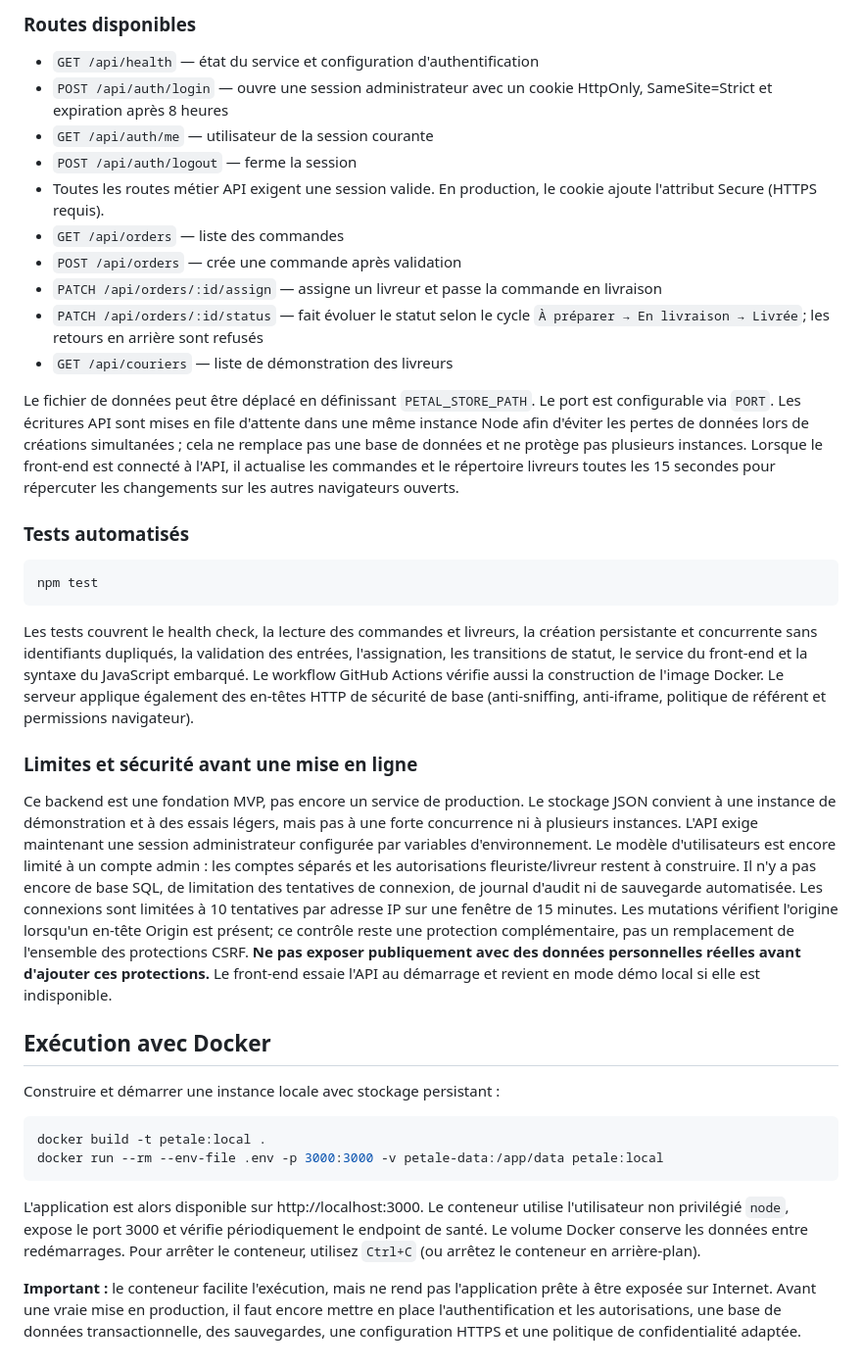
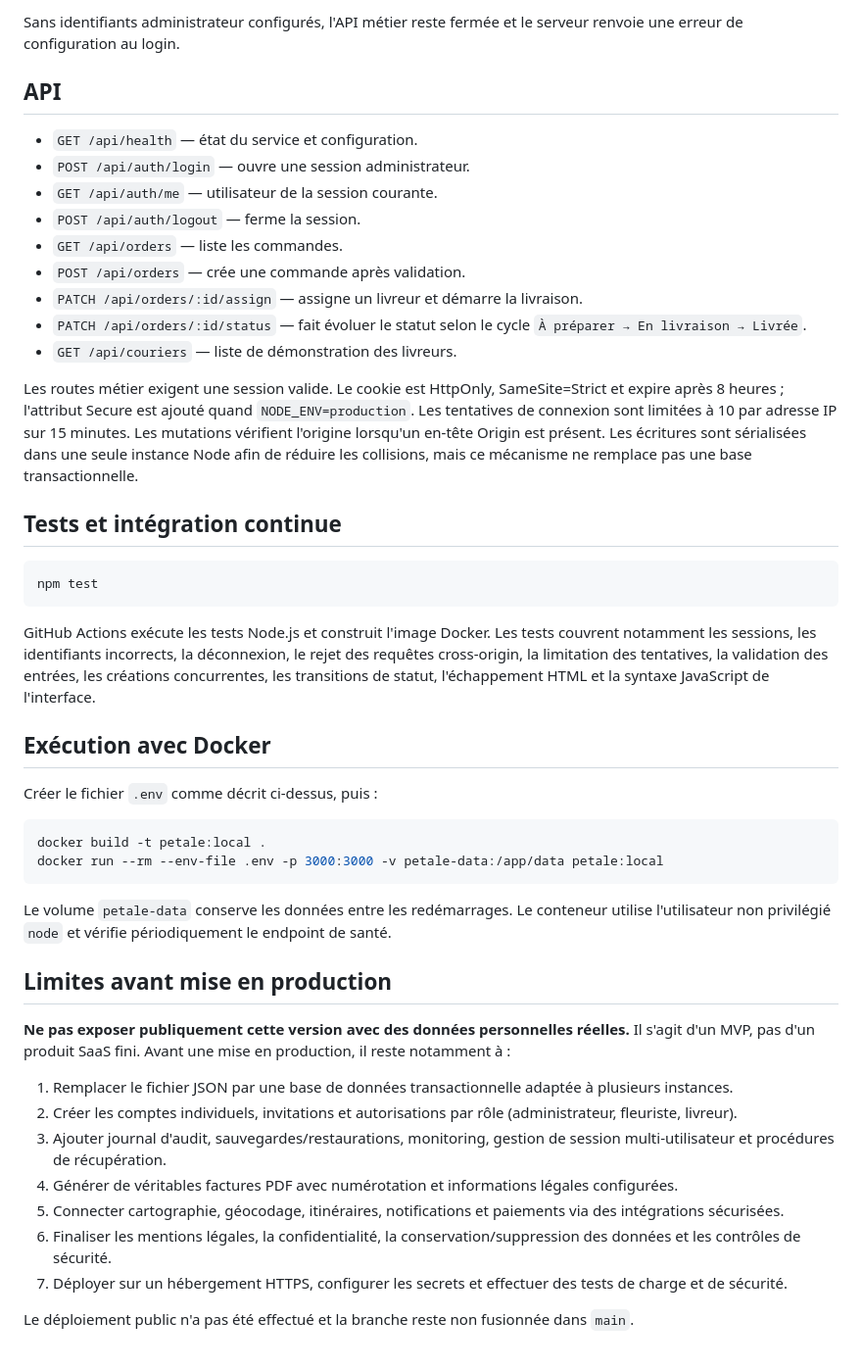
Before and after one commit to lpsqtdev-netizen/test-factures, a Markdown page: README.md, the part around one of its changes. Shown at 98% size. Rendered like a GitHub page.

````diff
--- a/README.md
+++ b/README.md
@@ -53,38 +34,49 @@ Copiez `.env.example` vers `.env` (par exemple `cp .env.example .env` sous macOS
 
-### Routes disponibles
-- `GET /api/health` — état du service et configuration d'authentification
-- `POST /api/auth/login` — ouvre une session administrateur avec un cookie HttpOnly, SameSite=Strict et expiration après 8 heures
-- `GET /api/auth/me` — utilisateur de la session courante
-- `POST /api/auth/logout` — ferme la session
-- Toutes les routes métier API exigent une session valide. En production, le cookie ajoute l'attribut Secure (HTTPS requis).
-- `GET /api/orders` — liste des commandes
-- `POST /api/orders` — crée une commande après validation
-- `PATCH /api/orders/:id/assign` — assigne un livreur et passe la commande en livraison
-- `PATCH /api/orders/:id/status` — fait évoluer le statut selon le cycle `À préparer → En livraison → Livrée`; les retours en arrière sont refusés
-- `GET /api/couriers` — liste de démonstration des livreurs
+Sans identifiants administrateur configurés, l'API métier reste fermée et le serveur renvoie une erreur de configuration au login.
 
-Le fichier de données peut être déplacé en définissant `PETAL_STORE_PATH`. Le port est configurable via `PORT`. Les écritures API sont mises en file d'attente dans une même instance Node afin d'éviter les pertes de données lors de créations simultanées ; cela ne remplace pas une base de données et ne protège pas plusieurs instances. Lorsque le front-end est connecté à l'API, il actualise les commandes et le répertoire livreurs toutes les 15 secondes pour répercuter les changements sur les autres navigateurs ouverts.
+## API
 
-### Tests automatisés
+- `GET /api/health` — état du service et configuration.
+- `POST /api/auth/login` — ouvre une session administrateur.
+- `GET /api/auth/me` — utilisateur de la session courante.
+- `POST /api/auth/logout` — ferme la session.
+- `GET /api/orders` — liste les commandes.
+- `POST /api/orders` — crée une commande après validation.
+- `PATCH /api/orders/:id/assign` — assigne un livreur et démarre la livraison.
+- `PATCH /api/orders/:id/status` — fait évoluer le statut selon le cycle `À préparer → En livraison → Livrée`.
+- `GET /api/couriers` — liste de démonstration des livreurs.
+
+Les routes métier exigent une session valide. Le cookie est HttpOnly, SameSite=Strict et expire après 8 heures ; l'attribut Secure est ajouté quand `NODE_ENV=production`. Les tentatives de connexion sont limitées à 10 par adresse IP sur 15 minutes. Les mutations vérifient l'origine lorsqu'un en-tête Origin est présent. Les écritures sont sérialisées dans une seule instance Node afin de réduire les collisions, mais ce mécanisme ne remplace pas une base transactionnelle.
+
+## Tests et intégration continue
+
 ```bash
 npm test
 ```
 
-Les tests couvrent le health check, la lecture des commandes et livreurs, la création persistante et concurrente sans identifiants dupliqués, la validation des entrées, l'assignation, les transitions de statut, le service du front-end et la syntaxe du JavaScript embarqué. Le workflow GitHub Actions vérifie aussi la construction de l'image Docker. Le serveur applique également des en-têtes HTTP de sécurité de base (anti-sniffing, anti-iframe, politique de référent et permissions navigateur).
-
-### Limites et sécurité avant une mise en ligne
-Ce backend est une fondation MVP, pas encore un service de production. Le stockage JSON convient à une instance de démonstration et à des essais légers, mais pas à une forte concurrence ni à plusieurs instances. L'API exige maintenant une session administrateur configurée par variables d'environnement. Le modèle d'utilisateurs est encore limité à un compte admin : les comptes séparés et les autorisations fleuriste/livreur restent à construire. Il n'y a pas encore de base SQL, de limitation des tentatives de connexion, de journal d'audit ni de sauvegarde automatisée. Les connexions sont limitées à 10 tentatives par adresse IP sur une fenêtre de 15 minutes. Les mutations vérifient l'origine lorsqu'un en-tête Origin est présent; ce contrôle reste une protection complémentaire, pas un remplacement de l'ensemble des protections CSRF. **Ne pas exposer publiquement avec des données personnelles réelles avant d'ajouter ces protections.** Le front-end essaie l'API au démarrage et revient en mode démo local si elle est indisponible.
-
+GitHub Actions exécute les tests Node.js et construit l'image Docker. Les tests couvrent notamment les sessions, les identifiants incorrects, la déconnexion, le rejet des requêtes cross-origin, la limitation des tentatives, la validation des entrées, les créations concurrentes, les transitions de statut, l'échappement HTML et la syntaxe JavaScript de l'interface.
 
 ## Exécution avec Docker
 
-Construire et démarrer une instance locale avec stockage persistant :
+Créer le fichier `.env` comme décrit ci-dessus, puis :
 
 ```bash
 docker build -t petale:local .
 docker run --rm --env-file .env -p 3000:3000 -v petale-data:/app/data petale:local
 ```
 
-L'application est alors disponible sur http://localhost:3000. Le conteneur utilise l'utilisateur non privilégié `node`, expose le port 3000 et vérifie périodiquement le endpoint de santé. Le volume Docker conserve les données entre redémarrages. Pour arrêter le conteneur, utilisez `Ctrl+C` (ou arrêtez le conteneur en arrière-plan).
+Le volume `petale-data` conserve les données entre les redémarrages. Le conteneur utilise l'utilisateur non privilégié `node` et vérifie périodiquement le endpoint de santé.
 
-**Important :** le conteneur facilite l'exécution, mais ne rend pas l'application prête à être exposée sur Internet. Avant une vraie mise en production, il faut encore mettre en place l'authentification et les autorisations, une base de données transactionnelle, des sauvegardes, une configuration HTTPS et une politique de confidentialité adaptée.
+## Limites avant mise en production
+
+**Ne pas exposer publiquement cette version avec des données personnelles réelles.** Il s'agit d'un MVP, pas d'un produit SaaS fini. Avant une mise en production, il reste notamment à :
+
+1. Remplacer le fichier JSON par une base de données transactionnelle adaptée à plusieurs instances.
+2. Créer les comptes individuels, invitations et autorisations par rôle (administrateur, fleuriste, livreur).
+3. Ajouter journal d'audit, sauvegardes/restaurations, monitoring, gestion de session multi-utilisateur et procédures de récupération.
+4. Générer de véritables factures PDF avec numérotation et informations légales configurées.
+5. Connecter cartographie, géocodage, itinéraires, notifications et paiements via des intégrations sécurisées.
+6. Finaliser les mentions légales, la confidentialité, la conservation/suppression des données et les contrôles de sécurité.
+7. Déployer sur un hébergement HTTPS, configurer les secrets et effectuer des tests de charge et de sécurité.
+
+Le déploiement public n'a pas été effectué et la branche reste non fusionnée dans `main`.
````
Also changed, not shown: other parts of README.md (+19 -38 lines).
